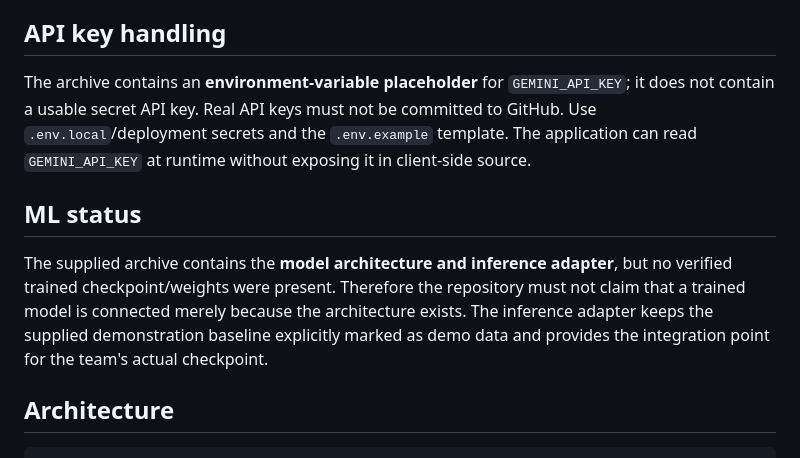
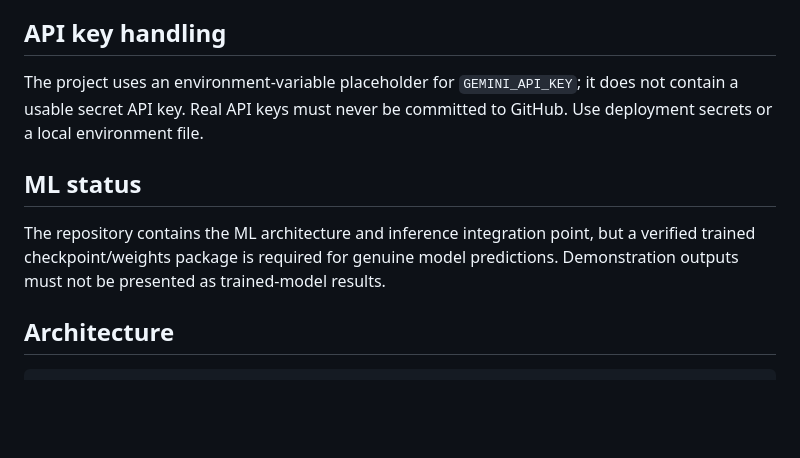
Before and after one commit to lsvsaravananganesh-bit/AI-Cyclone-Prediction, a Markdown page: README.md, the part around one of its changes. Rendered like a GitHub page; blank space fills up the shorter version.

```diff
--- a/README.md
+++ b/README.md
@@ -20,11 +35,11 @@ Integrated from the archive:
 
 ## API key handling
 
-The archive contains an **environment-variable placeholder** for `GEMINI_API_KEY`; it does not contain a usable secret API key. Real API keys must not be committed to GitHub. Use `.env.local`/deployment secrets and the `.env.example` template. The application can read `GEMINI_API_KEY` at runtime without exposing it in client-side source.
+The project uses an environment-variable placeholder for `GEMINI_API_KEY`; it does not contain a usable secret API key. Real API keys must never be committed to GitHub. Use deployment secrets or a local environment file.
 
 ## ML status
 
-The supplied archive contains the **model architecture and inference adapter**, but no verified trained checkpoint/weights were present. Therefore the repository must not claim that a trained model is connected merely because the architecture exists. The inference adapter keeps the supplied demonstration baseline explicitly marked as demo data and provides the integration point for the team's actual checkpoint.
+The repository contains the ML architecture and inference integration point, but a verified trained checkpoint/weights package is required for genuine model predictions. Demonstration outputs must not be presented as trained-model results.
 
 ## Architecture
 
```
Also changed, not shown: other parts of README.md (+22 -15 lines).
